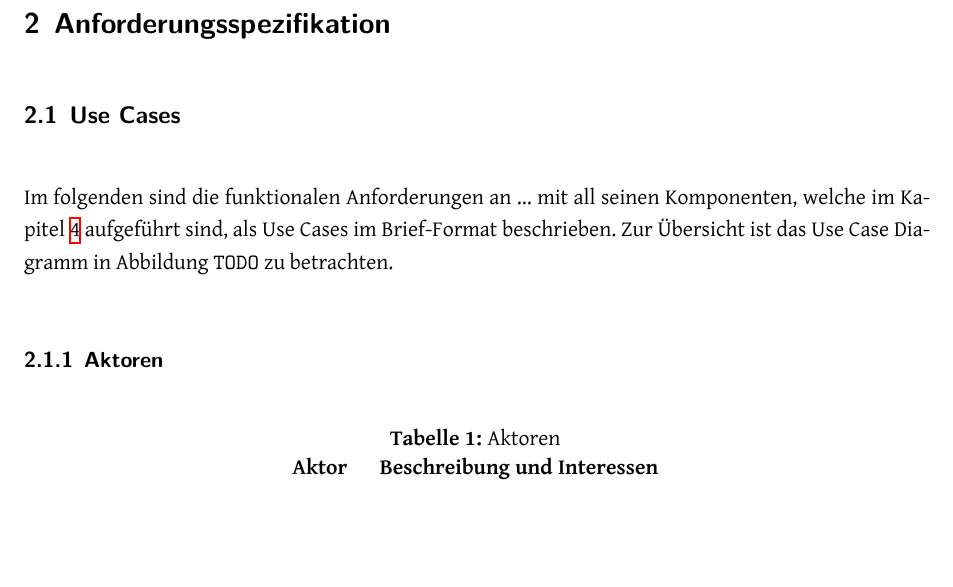
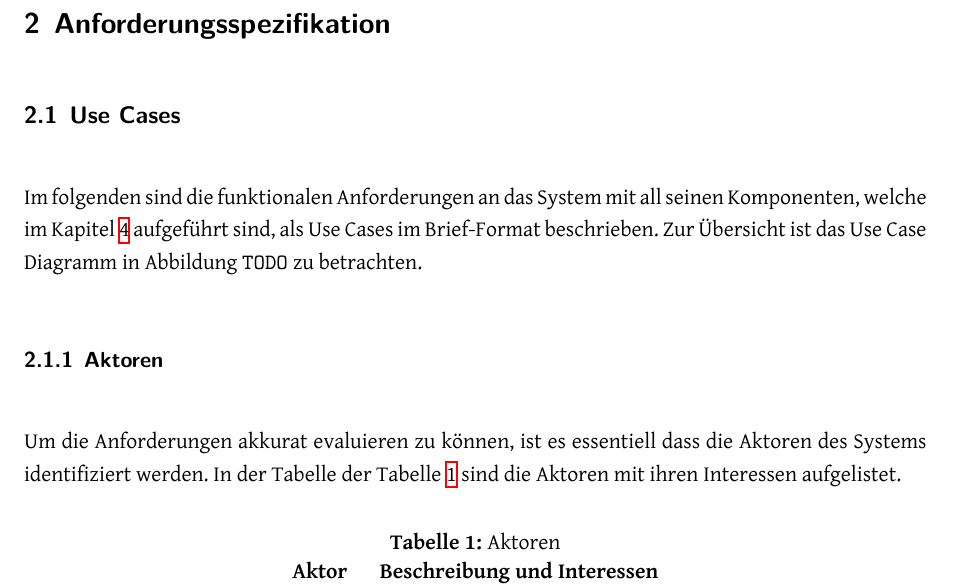
Before and after one commit to ResidenceConan/thesis, a LaTeX thesis (index.tex, which reads projectdoc/anforderungen.tex): part of page 12 of 31, cut so that both start at the same text, the shorter picture padded with empty space. Compiled offline with XeLaTeX.

Commit message:
first draft of use cases

```diff
--- a/projectdoc/anforderungen.tex
+++ b/projectdoc/anforderungen.tex
@@ -5,13 +5,17 @@
 \subsection{Use Cases}
 \label{Anforderungsspezifikation:Use Cases}
 
-Im folgenden sind die funktionalen Anforderungen an ... mit all seinen Komponenten, welche im Kapitel \ref{Architektur} aufgeführt sind, als Use Cases im Brief-Format beschrieben. Zur Übersicht ist das Use Case Diagramm in Abbildung \code{TODO} zu betrachten.
+Im folgenden sind die funktionalen Anforderungen an das System mit all seinen Komponenten, welche im Kapitel \ref{Architektur} aufgeführt sind, als Use Cases im Brief-Format beschrieben.
+Zur Übersicht ist das Use Case Diagramm in Abbildung \code{TODO} zu betrachten.
 
 %TODO add use case diagram
 
 \subsubsection{Aktoren}
 \label{Use Cases:Aktoren}
 
+Um die Anforderungen akkurat evaluieren zu können, ist es essentiell dass die Aktoren des Systems identifiziert werden.
+In der Tabelle der Tabelle \ref{table:aktoren} sind die Aktoren mit ihren Interessen aufgelistet.
+
 \begin{table}[h]
     \centering
     \caption{Aktoren}
```
Also changed, not shown: projectdoc/anforderungen.tex (2 more changed lines), 2 other files.
